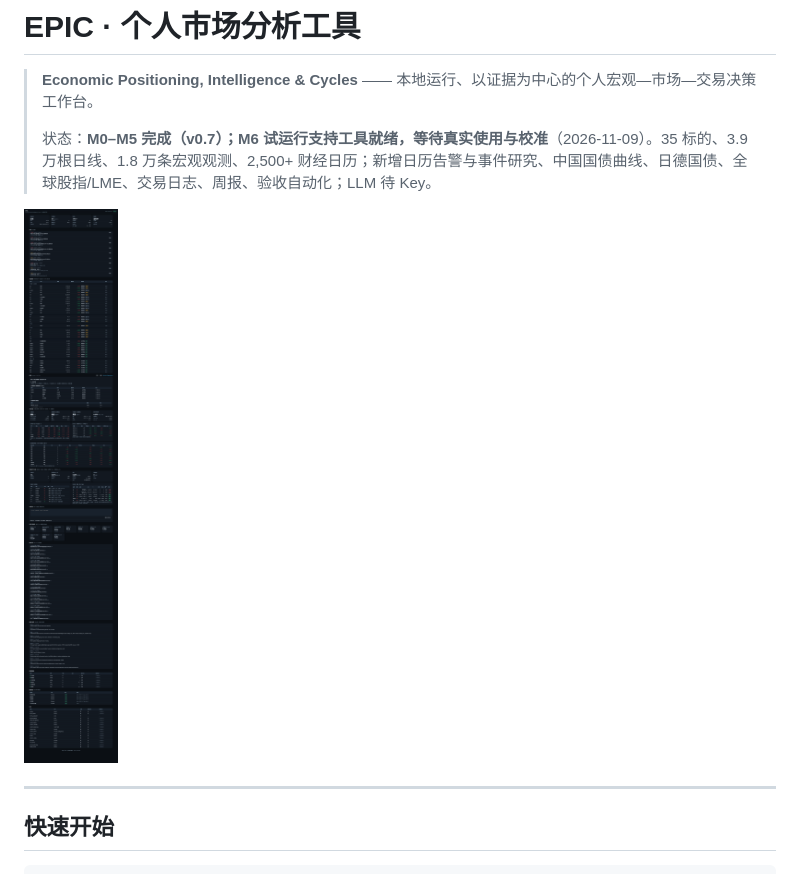
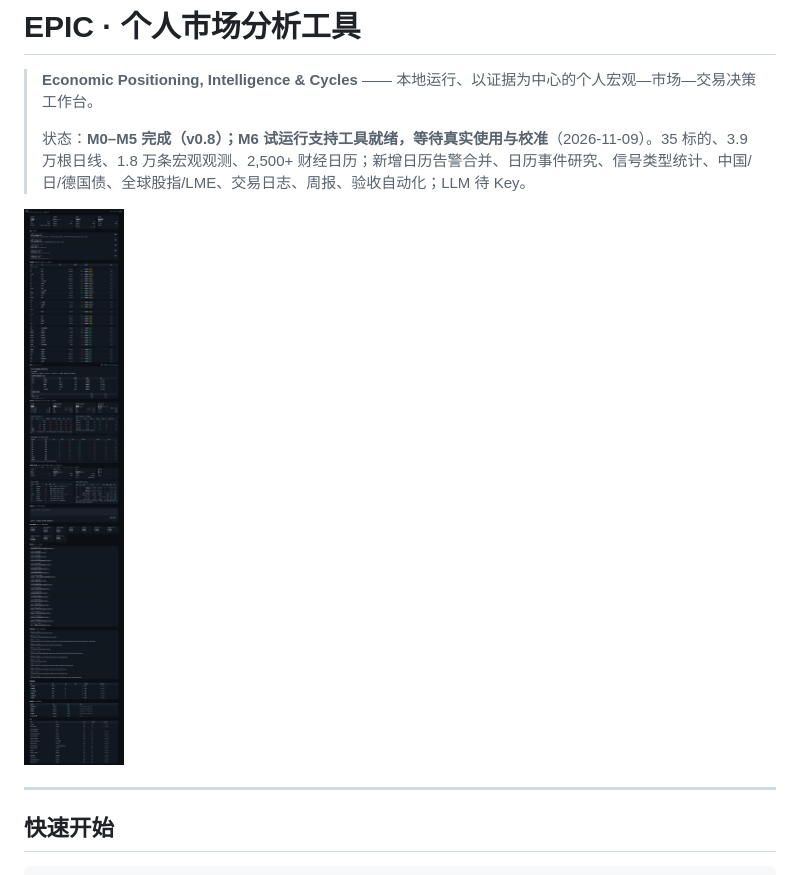
Before and after one commit to 452437621/economic-analysis-tool, a Markdown page: README.md, the part around the change. Rendered like a GitHub page; pictures changed too: docs/assets/m12-dashboard.png (added).

Commit message:
M6 support 6: merge calendar alerts per country/day, signal-type stats API + dashboard, fix event library text encoding

```diff
--- a/README.md
+++ b/README.md
@@ -2,9 +2,9 @@
 
 > **Economic Positioning, Intelligence & Cycles** —— 本地运行、以证据为中心的个人宏观—市场—交易决策工作台。
 >
-> 状态：**M0–M5 完成（v0.7）；M6 试运行支持工具就绪，等待真实使用与校准**（2026-11-09）。35 标的、3.9 万根日线、1.8 万条宏观观测、2,500+ 财经日历；新增日历告警与事件研究、中国国债曲线、日德国债、全球股指/LME、交易日志、周报、验收自动化；LLM 待 Key。
+> 状态：**M0–M5 完成（v0.8）；M6 试运行支持工具就绪，等待真实使用与校准**（2026-11-09）。35 标的、3.9 万根日线、1.8 万条宏观观测、2,500+ 财经日历；新增日历告警合并、日历事件研究、信号类型统计、中国/日/德国债、全球股指/LME、交易日志、周报、验收自动化；LLM 待 Key。
 
-![M11 看板](docs/assets/m11-dashboard.png)
+![M12 看板](docs/assets/m12-dashboard.png)
 
 ---
 
```
Also changed, not shown: docs/07-开发进度.md (+22 -0 lines), 5 other files.
